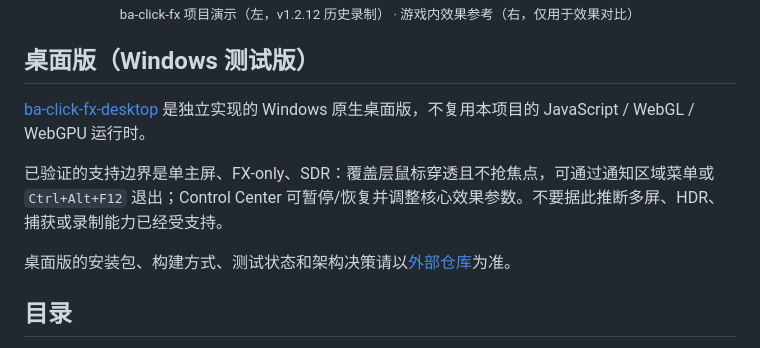
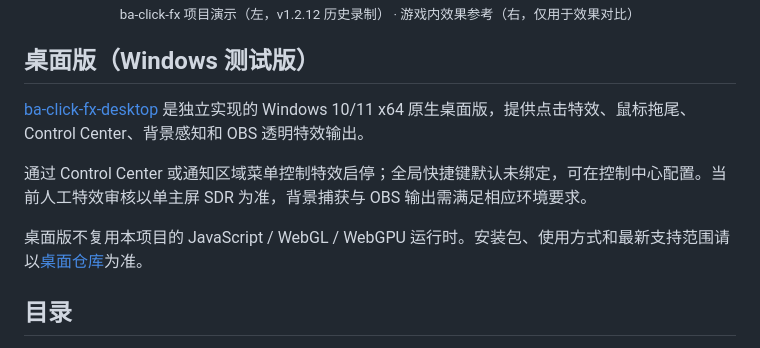
Before and after one commit to CialloKing/ba-click-fx, a Markdown page: README.md, the part around the change. Rendered like a GitHub page.

Commit message:
更新双语 README 的桌面版介绍

```diff
--- a/README.md
+++ b/README.md
@@ -24,11 +24,11 @@
 
 ## 桌面版（Windows 测试版）
 
-[ba-click-fx-desktop](https://github.com/CialloKing/ba-click-fx-desktop) 是独立实现的 Windows 原生桌面版，不复用本项目的 JavaScript / WebGL / WebGPU 运行时。
+[ba-click-fx-desktop](https://github.com/CialloKing/ba-click-fx-desktop) 是独立实现的 Windows 10/11 x64 原生桌面版，提供点击特效、鼠标拖尾、Control Center、背景感知和 OBS 透明特效输出。
 
-已验证的支持边界是单主屏、FX-only、SDR：覆盖层鼠标穿透且不抢焦点，可通过通知区域菜单或 `Ctrl+Alt+F12` 退出；Control Center 可暂停/恢复并调整核心效果参数。不要据此推断多屏、HDR、捕获或录制能力已经受支持。
+通过 Control Center 或通知区域菜单控制特效启停；全局快捷键默认未绑定，可在控制中心配置。当前人工特效审核以单主屏 SDR 为准，背景捕获与 OBS 输出需满足相应环境要求。
 
-桌面版的安装包、构建方式、测试状态和架构决策请以[外部仓库](https://github.com/CialloKing/ba-click-fx-desktop)为准。
+桌面版不复用本项目的 JavaScript / WebGL / WebGPU 运行时。安装包、使用方式和最新支持范围请以[桌面仓库](https://github.com/CialloKing/ba-click-fx-desktop)为准。
 
 ## 目录
 
```
Also changed, not shown: README.en.md (+3 -3 lines).
